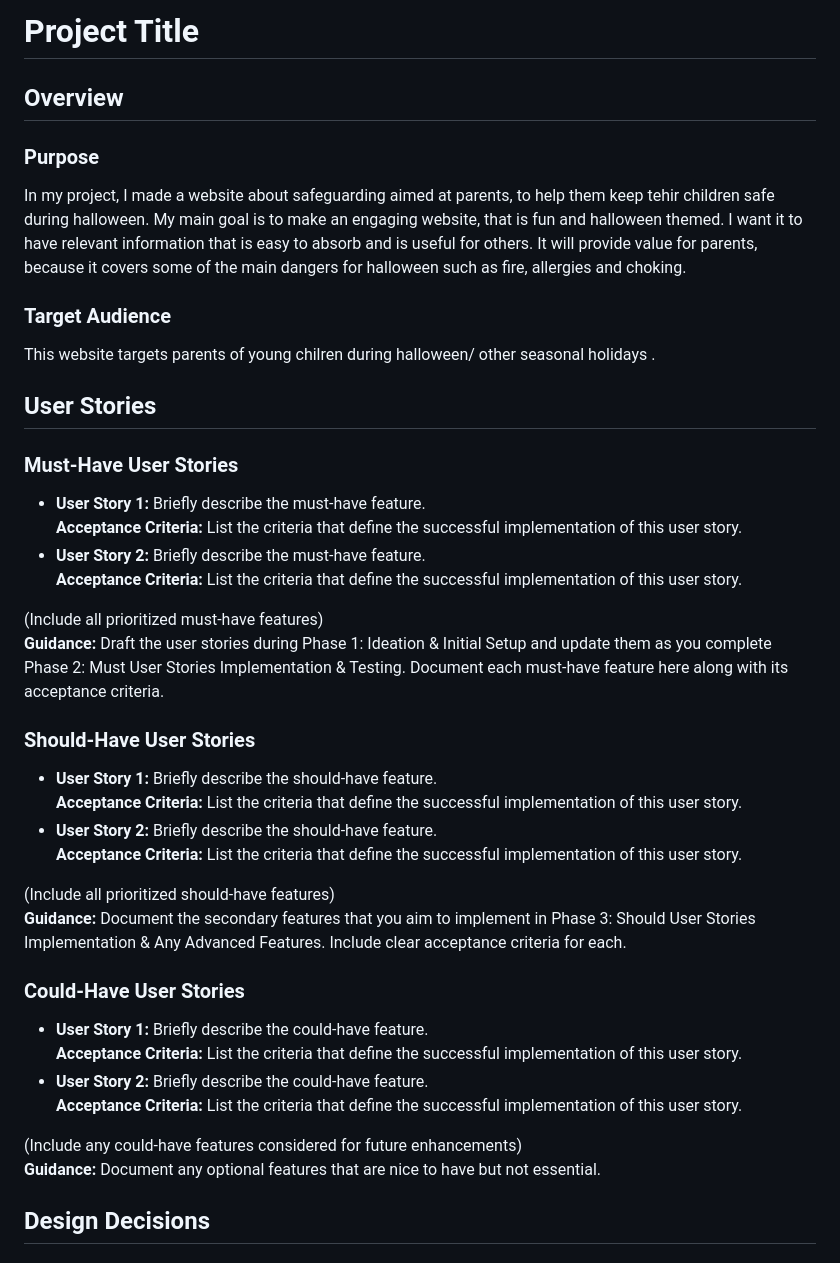
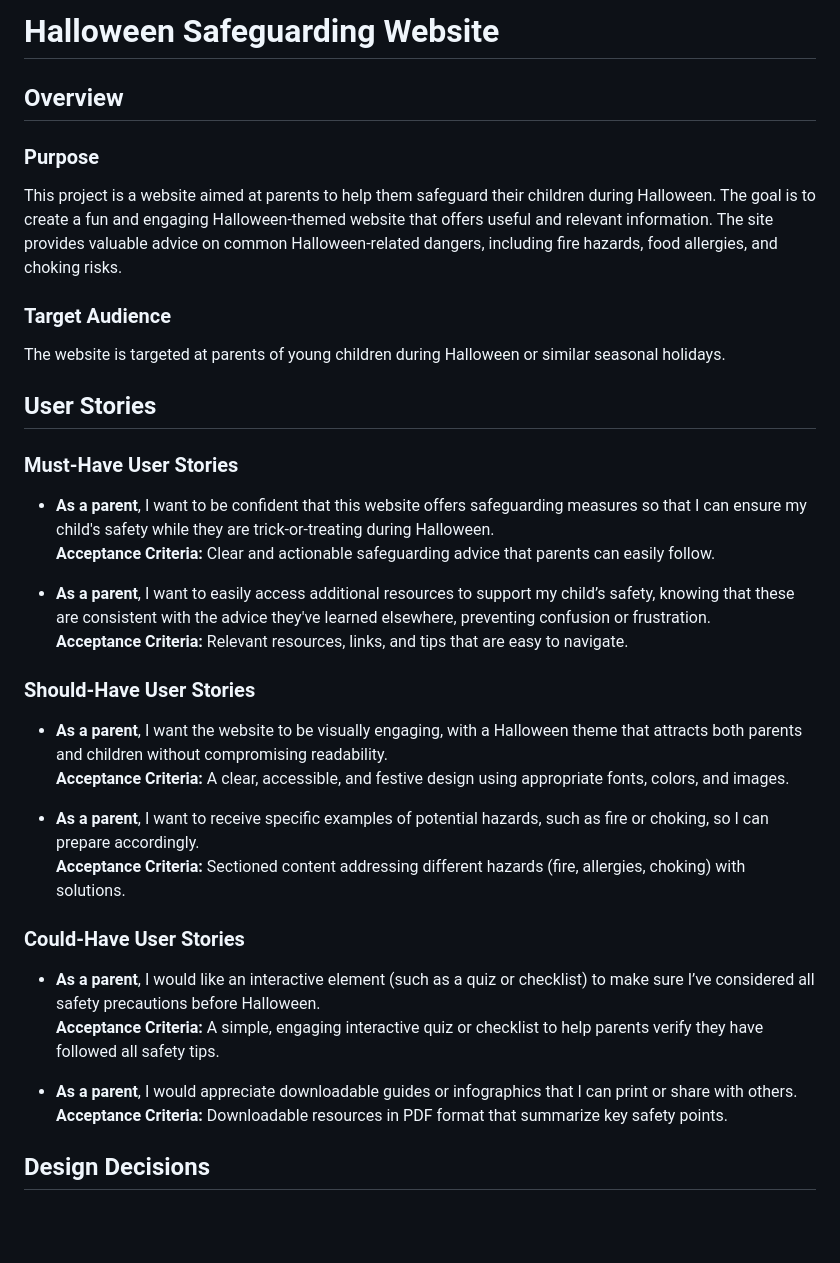
Before and after one commit to sahebachabra/harmless-halloween, a Markdown page: README.md, the part around the change printed below. Rendered like a GitHub page; blank space fills up the shorter version.

```diff
--- a/README.md
+++ b/README.md
@@ -1,45 +1,36 @@
 
-# Project Title
+# Halloween Safeguarding Website
 
 ## Overview
 
 ### Purpose
-In my project, I made a website about safeguarding aimed at parents, to help them keep tehir children safe during halloween.
- My main goal is to make an engaging website, that is fun and halloween themed. I want it to have relevant information that is easy to absorb and is useful for others. It will provide value for parents, because it covers some of the main dangers for halloween such as fire, allergies and choking.
-
+This project is a website aimed at parents to help them safeguard their children during Halloween. The goal is to create a fun and engaging Halloween-themed website that offers useful and relevant information. The site provides valuable advice on common Halloween-related dangers, including fire hazards, food allergies, and choking risks.
 
 ### Target Audience
-This website targets parents of young chilren during halloween/ other seasonal holidays
-.
+The website is targeted at parents of young children during Halloween or similar seasonal holidays.
 
 ## User Stories
 
 ### Must-Have User Stories
-- **User Story 1:** Briefly describe the must-have feature.
-  **Acceptance Criteria:** List the criteria that define the successful implementation of this user story.
-- **User Story 2:** Briefly describe the must-have feature.
-  **Acceptance Criteria:** List the criteria that define the successful implementation of this user story.
+- **As a parent**, I want to be confident that this website offers safeguarding measures so that I can ensure my child's safety while they are trick-or-treating during Halloween.
+  **Acceptance Criteria:** Clear and actionable safeguarding advice that parents can easily follow.
 
-(Include all prioritized must-have features)
-**Guidance:** Draft the user stories during Phase 1: Ideation & Initial Setup and update them as you complete Phase 2: Must User Stories Implementation & Testing. Document each must-have feature here along with its acceptance criteria.
+- **As a parent**, I want to easily access additional resources to support my child’s safety, knowing that these are consistent with the advice they've learned elsewhere, preventing confusion or frustration.
+  **Acceptance Criteria:** Relevant resources, links, and tips that are easy to navigate.
 
 ### Should-Have User Stories
-- **User Story 1:** Briefly describe the should-have feature.
-  **Acceptance Criteria:** List the criteria that define the successful implementation of this user story.
-- **User Story 2:** Briefly describe the should-have feature.
-  **Acceptance Criteria:** List the criteria that define the successful implementation of this user story.
+- **As a parent**, I want the website to be visually engaging, with a Halloween theme that attracts both parents and children without compromising readability.
+  **Acceptance Criteria:** A clear, accessible, and festive design using appropriate fonts, colors, and images.
 
-(Include all prioritized should-have features)
-**Guidance:** Document the secondary features that you aim to implement in Phase 3: Should User Stories Implementation & Any Advanced Features. Include clear acceptance criteria for each.
+- **As a parent**, I want to receive specific examples of potential hazards, such as fire or choking, so I can prepare accordingly.
+  **Acceptance Criteria:** Sectioned content addressing different hazards (fire, allergies, choking) with solutions.
 
 ### Could-Have User Stories
-- **User Story 1:** Briefly describe the could-have feature.
-  **Acceptance Criteria:** List the criteria that define the successful implementation of this user story.
-- **User Story 2:** Briefly describe the could-have feature.
-  **Acceptance Criteria:** List the criteria that define the successful implementation of this user story.
+- **As a parent**, I would like an interactive element (such as a quiz or checklist) to make sure I’ve considered all safety precautions before Halloween.
+  **Acceptance Criteria:** A simple, engaging interactive quiz or checklist to help parents verify they have followed all safety tips.
 
-(Include any could-have features considered for future enhancements)
-**Guidance:** Document any optional features that are nice to have but not essential.
+- **As a parent**, I would appreciate downloadable guides or infographics that I can print or share with others.
+  **Acceptance Criteria:** Downloadable resources in PDF format that summarize key safety points.
 
 ## Design Decisions
 
```
Also changed, not shown: other parts of README.md (+29 -57 lines), readmeimages/desktop1.png (added), readmeimages/desktop2.png (added).
